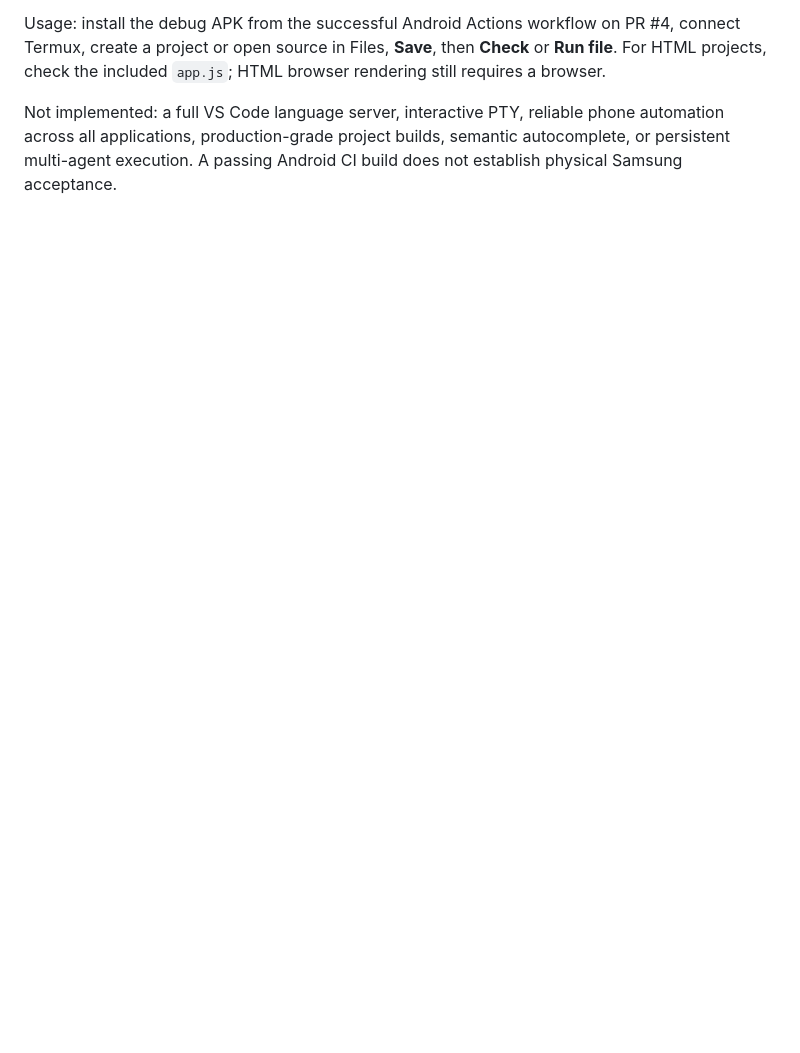
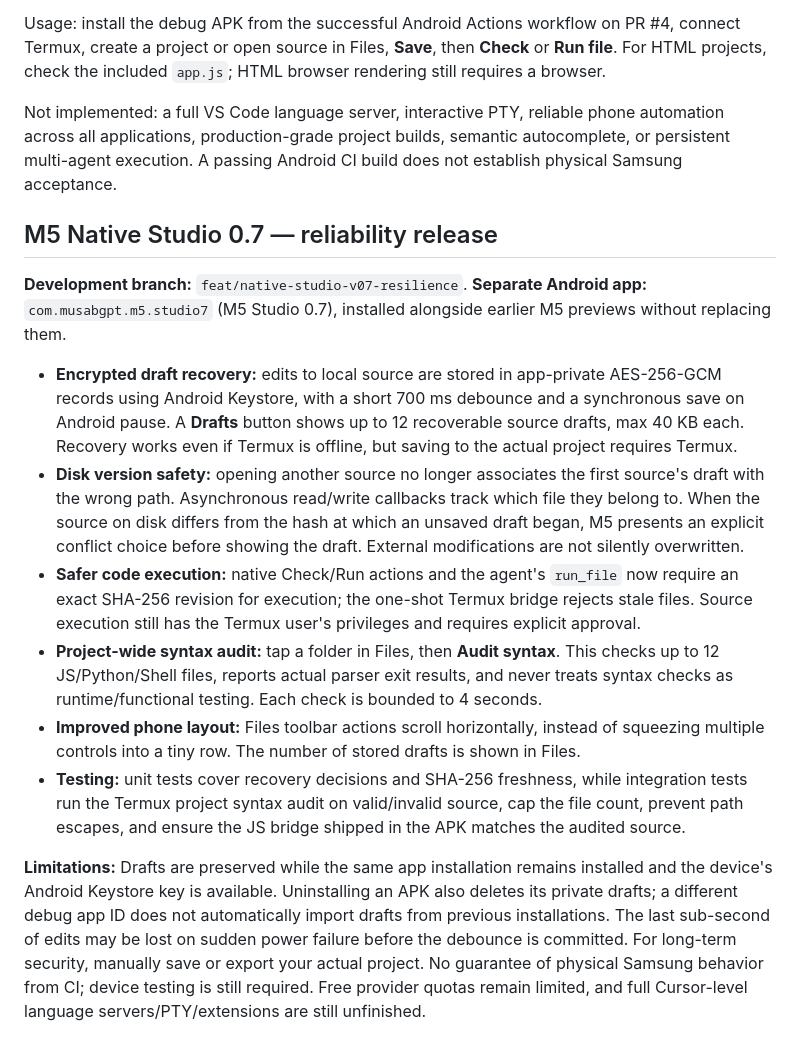
Before and after one commit to Musabgpt/M5, a Markdown page: README.md, the part around the change. Rendered like a GitHub page; blank space fills up the shorter version.

Commit message:
docs(v0.7): explain encrypted draft recovery, checked revisions and project audit limitations

```diff
--- a/README.md
+++ b/README.md
@@ -63,3 +63,17 @@ This version installs side by side as `com.musabgpt.m5.studio6` (**M5 Studio 0.6
 Usage: install the debug APK from the successful Android Actions workflow on PR #4, connect Termux, create a project or open source in Files, **Save**, then **Check** or **Run file**. For HTML projects, check the included `app.js`; HTML browser rendering still requires a browser.
 
 Not implemented: a full VS Code language server, interactive PTY, reliable phone automation across all applications, production-grade project builds, semantic autocomplete, or persistent multi-agent execution. A passing Android CI build does not establish physical Samsung acceptance.
+
+
+## M5 Native Studio 0.7 — reliability release
+
+**Development branch:** `feat/native-studio-v07-resilience`. **Separate Android app:** `com.musabgpt.m5.studio7` (M5 Studio 0.7), installed alongside earlier M5 previews without replacing them.
+
+- **Encrypted draft recovery:** edits to local source are stored in app-private AES-256-GCM records using Android Keystore, with a short 700 ms debounce and a synchronous save on Android pause. A **Drafts** button shows up to 12 recoverable source drafts, max 40 KB each. Recovery works even if Termux is offline, but saving to the actual project requires Termux.
+- **Disk version safety:** opening another source no longer associates the first source's draft with the wrong path. Asynchronous read/write callbacks track which file they belong to. When the source on disk differs from the hash at which an unsaved draft began, M5 presents an explicit conflict choice before showing the draft. External modifications are not silently overwritten.
+- **Safer code execution:** native Check/Run actions and the agent's `run_file` now require an exact SHA-256 revision for execution; the one-shot Termux bridge rejects stale files. Source execution still has the Termux user's privileges and requires explicit approval.
+- **Project-wide syntax audit:** tap a folder in Files, then **Audit syntax**. This checks up to 12 JS/Python/Shell files, reports actual parser exit results, and never treats syntax checks as runtime/functional testing. Each check is bounded to 4 seconds.
+- **Improved phone layout:** Files toolbar actions scroll horizontally, instead of squeezing multiple controls into a tiny row. The number of stored drafts is shown in Files.
+- **Testing:** unit tests cover recovery decisions and SHA-256 freshness, while integration tests run the Termux project syntax audit on valid/invalid source, cap the file count, prevent path escapes, and ensure the JS bridge shipped in the APK matches the audited source.
+
+**Limitations:** Drafts are preserved while the same app installation remains installed and the device's Android Keystore key is available. Uninstalling an APK also deletes its private drafts; a different debug app ID does not automatically import drafts from previous installations. The last sub-second of edits may be lost on sudden power failure before the debounce is committed. For long-term security, manually save or export your actual project. No guarantee of physical Samsung behavior from CI; device testing is still required. Free provider quotas remain limited, and full Cursor-level language servers/PTY/extensions are still unfinished.
```
